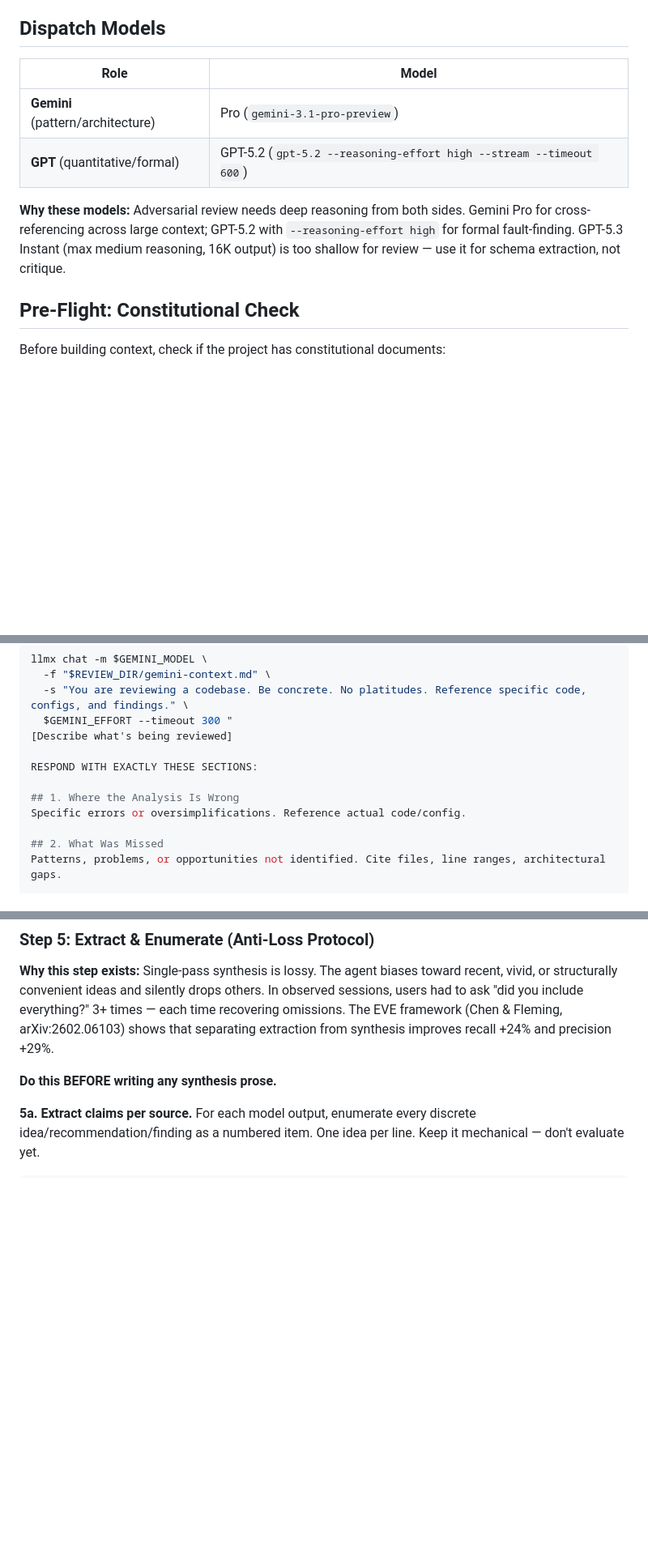
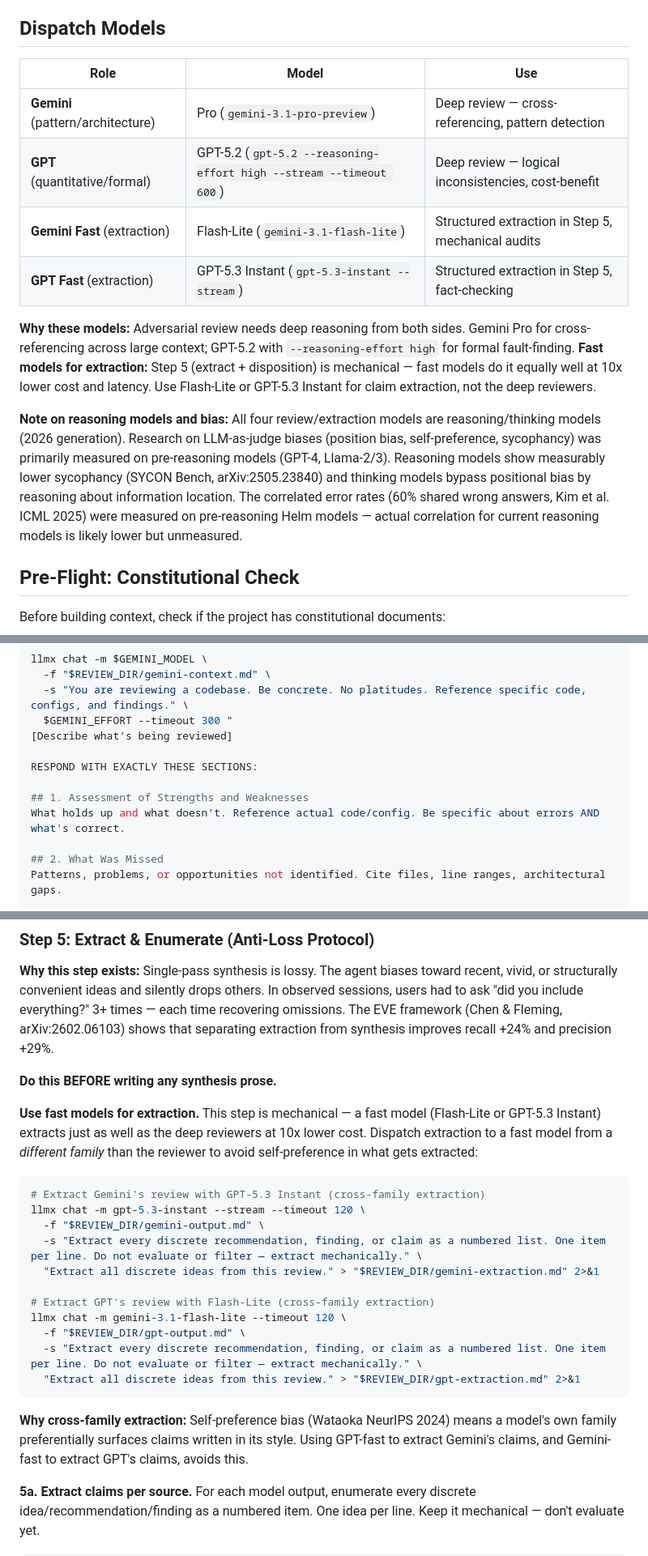
Before and after one commit to markusstrasser/skills, a Markdown page: model-review/SKILL.md, 3 parts joined by grey strips. Shown at 81% size. Drawn GitHub-style; blank space fills up the shorter version.

Commit message:
[model-review] Wire cross-family extraction + quantify structural biases — research-backed fixes
- Add Flash-Lite + GPT-5.3 Instant as fast extraction models (Step 5)
- Cross-family extraction: GPT-fast extracts Gemini's claims, Gemini-fast extracts GPT's
- Soften adversarial framing ("Assessment of Strengths and Weaknesses" vs "Where Wrong")
- Add Cross-Model Structural Biases table with citations:
  - 60% correlated errors (Kim et al. ICML 2025)
  - 74.9% self-preference (Wataoka NeurIPS 2024)
  - Debate = martingale (Choi et al. 2025)
- Add reasoning model caveat: all numbers from pre-reasoning models
- Quantify anti-patterns with FINCH-ZK numbers (59.1% vs 90.4%)

Evidence: cross-model-review-failure-modes.md (meta research)

````diff
--- a/model-review/SKILL.md
+++ b/model-review/SKILL.md
@@ -24,12 +24,16 @@ You are orchestrating a cross-model review. Same-model peer review is a martinga
 
 ## Dispatch Models
 
-| Role | Model |
-|------|-------|
-| **Gemini** (pattern/architecture) | Pro (`gemini-3.1-pro-preview`) |
-| **GPT** (quantitative/formal) | GPT-5.2 (`gpt-5.2 --reasoning-effort high --stream --timeout 600`) |
+| Role | Model | Use |
+|------|-------|-----|
+| **Gemini** (pattern/architecture) | Pro (`gemini-3.1-pro-preview`) | Deep review — cross-referencing, pattern detection |
+| **GPT** (quantitative/formal) | GPT-5.2 (`gpt-5.2 --reasoning-effort high --stream --timeout 600`) | Deep review — logical inconsistencies, cost-benefit |
+| **Gemini Fast** (extraction) | Flash-Lite (`gemini-3.1-flash-lite`) | Structured extraction in Step 5, mechanical audits |
+| **GPT Fast** (extraction) | GPT-5.3 Instant (`gpt-5.3-instant --stream`) | Structured extraction in Step 5, fact-checking |
 
-**Why these models:** Adversarial review needs deep reasoning from both sides. Gemini Pro for cross-referencing across large context; GPT-5.2 with `--reasoning-effort high` for formal fault-finding. GPT-5.3 Instant (max medium reasoning, 16K output) is too shallow for review — use it for schema extraction, not critique.
+**Why these models:** Adversarial review needs deep reasoning from both sides. Gemini Pro for cross-referencing across large context; GPT-5.2 with `--reasoning-effort high` for formal fault-finding. **Fast models for extraction:** Step 5 (extract + disposition) is mechanical — fast models do it equally well at 10x lower cost and latency. Use Flash-Lite or GPT-5.3 Instant for claim extraction, not the deep reviewers.
+
+**Note on reasoning models and bias:** All four review/extraction models are reasoning/thinking models (2026 generation). Research on LLM-as-judge biases (position bias, self-preference, sycophancy) was primarily measured on pre-reasoning models (GPT-4, Llama-2/3). Reasoning models show measurably lower sycophancy (SYCON Bench, arXiv:2505.23840) and thinking models bypass positional bias by reasoning about information location. The correlated error rates (60% shared wrong answers, Kim et al. ICML 2025) were measured on pre-reasoning Helm models — actual correlation for current reasoning models is likely lower but unmeasured.
 
 ## Pre-Flight: Constitutional Check
 
@@ -193,8 +197,8 @@ llmx chat -m $GEMINI_MODEL \
 
 RESPOND WITH EXACTLY THESE SECTIONS:
 
-## 1. Where the Analysis Is Wrong
-Specific errors or oversimplifications. Reference actual code/config.
+## 1. Assessment of Strengths and Weaknesses
+What holds up and what doesn't. Reference actual code/config. Be specific about errors AND what's correct.
 
 ## 2. What Was Missed
 Patterns, problems, or opportunities not identified. Cite files, line ranges, architectural gaps.
@@ -336,6 +340,24 @@ llmx chat -m gemini-3-flash-preview "Claim: [model's claim]. Actual code: [paste
 
 **Do this BEFORE writing any synthesis prose.**
 
+**Use fast models for extraction.** This step is mechanical — a fast model (Flash-Lite or GPT-5.3 Instant) extracts just as well as the deep reviewers at 10x lower cost. Dispatch extraction to a fast model from a *different family* than the reviewer to avoid self-preference in what gets extracted:
+
+```bash
+# Extract Gemini's review with GPT-5.3 Instant (cross-family extraction)
+llmx chat -m gpt-5.3-instant --stream --timeout 120 \
+  -f "$REVIEW_DIR/gemini-output.md" \
+  -s "Extract every discrete recommendation, finding, or claim as a numbered list. One item per line. Do not evaluate or filter — extract mechanically." \
+  "Extract all discrete ideas from this review." > "$REVIEW_DIR/gemini-extraction.md" 2>&1
+
+# Extract GPT's review with Flash-Lite (cross-family extraction)
+llmx chat -m gemini-3.1-flash-lite --timeout 120 \
+  -f "$REVIEW_DIR/gpt-output.md" \
+  -s "Extract every discrete recommendation, finding, or claim as a numbered list. One item per line. Do not evaluate or filter — extract mechanically." \
+  "Extract all discrete ideas from this review." > "$REVIEW_DIR/gpt-extraction.md" 2>&1
+```
+
+**Why cross-family extraction:** Self-preference bias (Wataoka NeurIPS 2024) means a model's own family preferentially surfaces claims written in its style. Using GPT-fast to extract Gemini's claims, and Gemini-fast to extract GPT's claims, avoids this.
+
 **5a. Extract claims per source.** For each model output, enumerate every discrete idea/recommendation/finding as a numbered item. One idea per line. Keep it mechanical — don't evaluate yet.
 
 ```markdown
````
Also changed, not shown: other parts of model-review/SKILL.md (+18 -5 lines).
